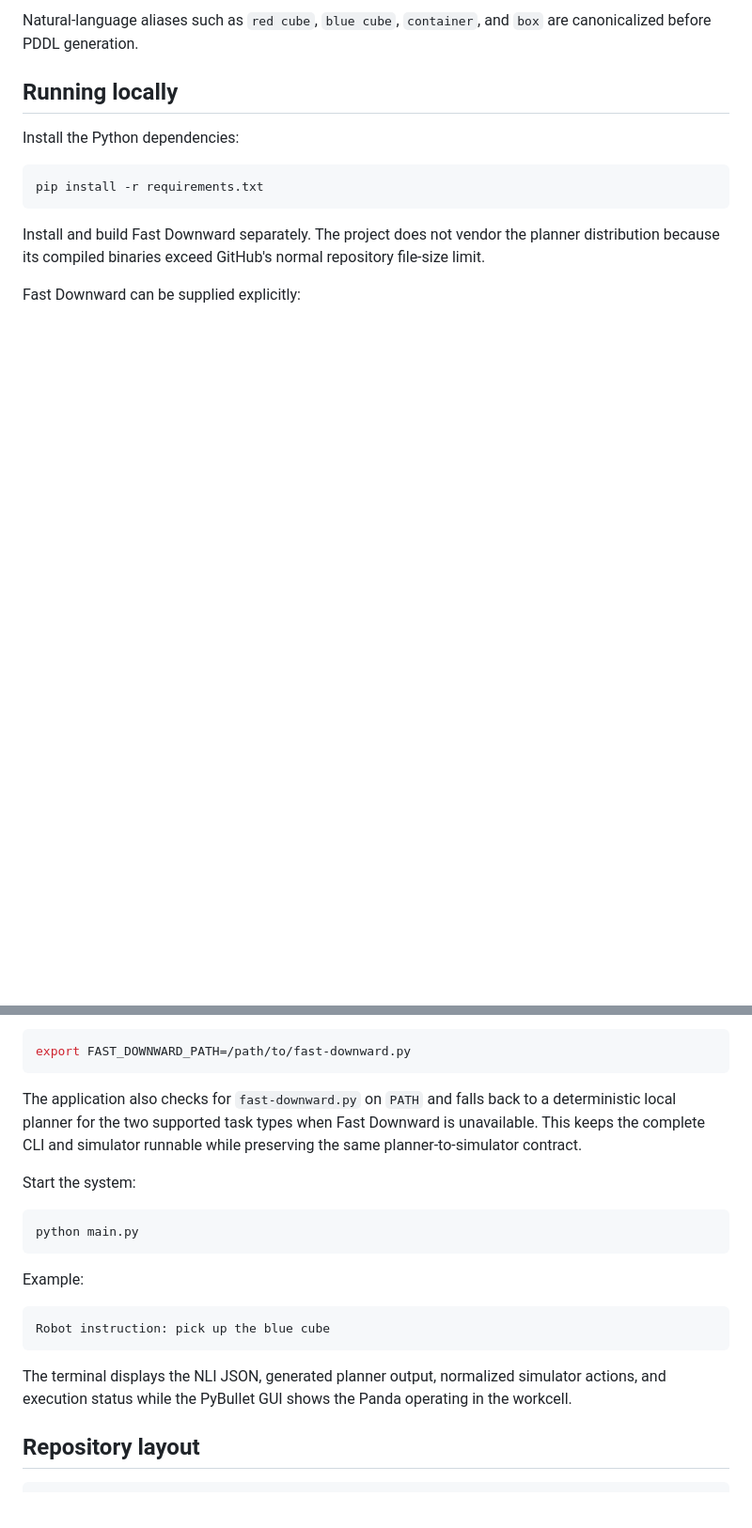
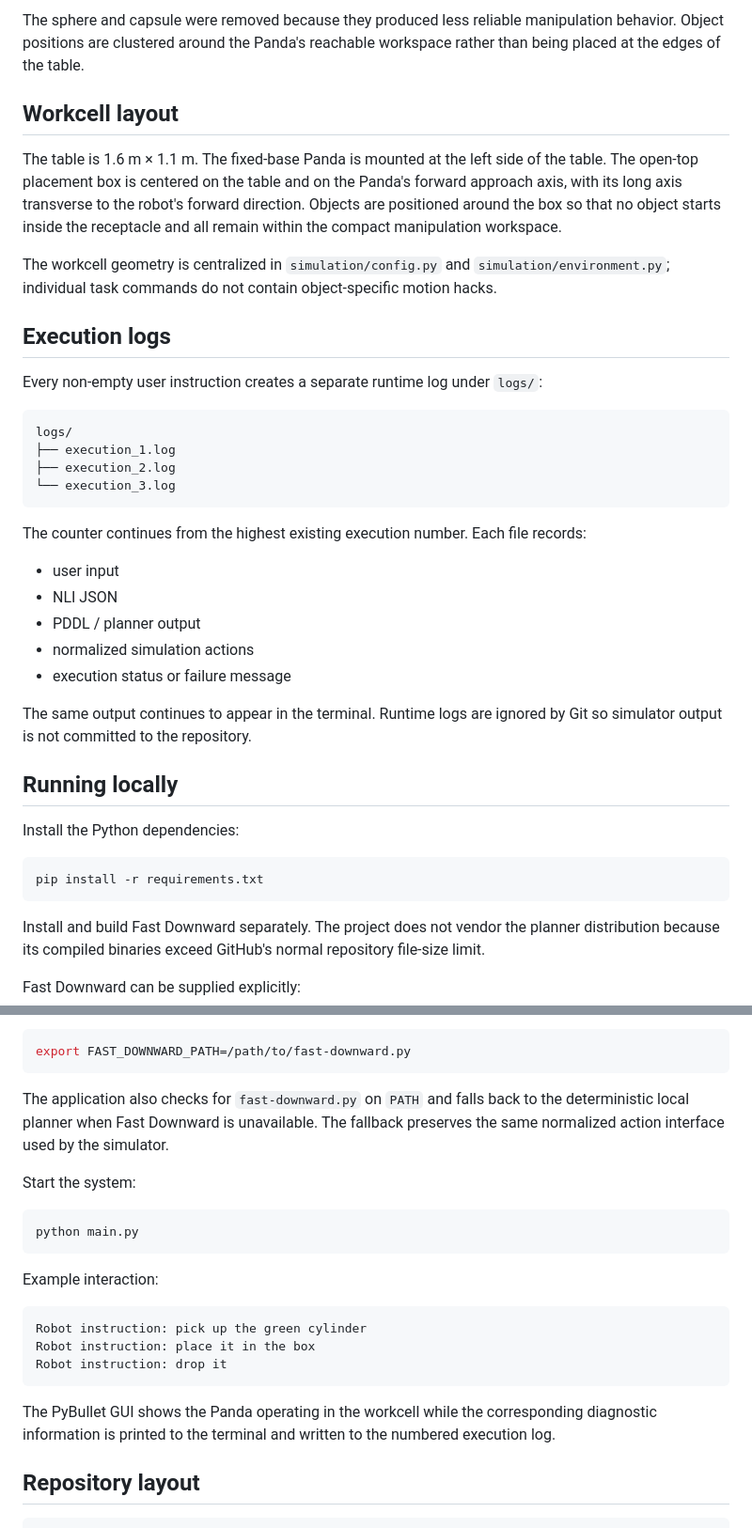
Before and after one commit to dan1sh11/tamp-agent, a Markdown page: README.md, 2 parts joined by grey strips. Shown at 94% size. GitHub-like rendering; blank space fills up the shorter version.

````diff
--- a/README.md
+++ b/README.md
@@ -61,5 +65,32 @@ Supported scene objects:
 
-Natural-language aliases such as `red cube`, `blue cube`, `container`, and `box` are canonicalized before PDDL generation.
+The sphere and capsule were removed because they produced less reliable manipulation behavior. Object positions are clustered around the Panda's reachable workspace rather than being placed at the edges of the table.
+
+## Workcell layout
+
+The table is 1.6 m × 1.1 m. The fixed-base Panda is mounted at the left side of the table. The open-top placement box is centered on the table and on the Panda's forward approach axis, with its long axis transverse to the robot's forward direction. Objects are positioned around the box so that no object starts inside the receptacle and all remain within the compact manipulation workspace.
+
+The workcell geometry is centralized in `simulation/config.py` and `simulation/environment.py`; individual task commands do not contain object-specific motion hacks.
+
+## Execution logs
+
+Every non-empty user instruction creates a separate runtime log under `logs/`:
+
+```text
+logs/
+├── execution_1.log
+├── execution_2.log
+└── execution_3.log
+```
+
+The counter continues from the highest existing execution number. Each file records:
+
+- user input
+- NLI JSON
+- PDDL / planner output
+- normalized simulation actions
+- execution status or failure message
+
+The same output continues to appear in the terminal. Runtime logs are ignored by Git so simulator output is not committed to the repository.
 
 ## Running locally
 
@@ -77,7 +108,7 @@ Fast Downward can be supplied explicitly:
 export FAST_DOWNWARD_PATH=/path/to/fast-downward.py
 ```
 
-The application also checks for `fast-downward.py` on `PATH` and falls back to a deterministic local planner for the two supported task types when Fast Downward is unavailable. This keeps the complete CLI and simulator runnable while preserving the same planner-to-simulator contract.
+The application also checks for `fast-downward.py` on `PATH` and falls back to the deterministic local planner when Fast Downward is unavailable. The fallback preserves the same normalized action interface used by the simulator.
 
 Start the system:
 
@@ -85,13 +116,15 @@ Start the system:
 python main.py
 ```
 
-Example:
+Example interaction:
 
 ```text
-Robot instruction: pick up the blue cube
+Robot instruction: pick up the green cylinder
+Robot instruction: place it in the box
+Robot instruction: drop it
 ```
 
-The terminal displays the NLI JSON, generated planner output, normalized simulator actions, and execution status while the PyBullet GUI shows the Panda operating in the workcell.
+The PyBullet GUI shows the Panda operating in the workcell while the corresponding diagnostic information is printed to the terminal and written to the numbered execution log.
 
 ## Repository layout
 
````
Also changed, not shown: other parts of README.md (+25 -16 lines).
